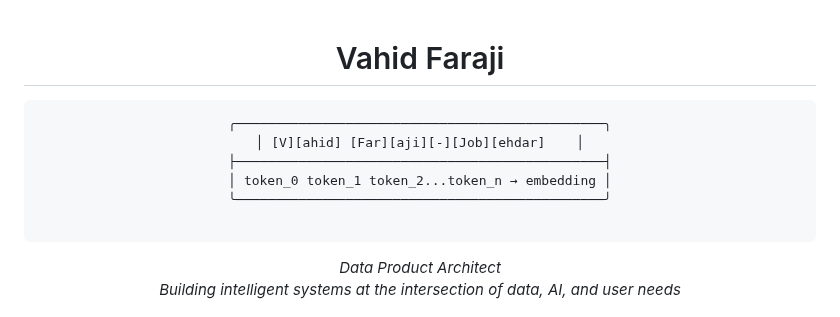
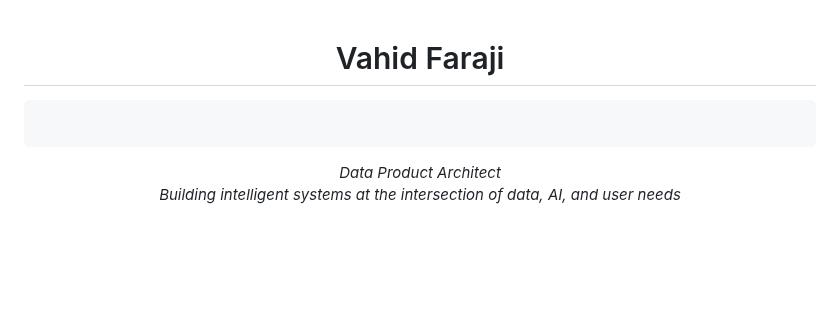
Before and after one commit to vfaraji89/vfaraji89, a Markdown page: README.md, the part around the change. Drawn GitHub-style; blank space fills up the shorter version.

```diff
--- a/README.md
+++ b/README.md
@@ -2,11 +2,6 @@
 
 <div align="center">
   <pre>
-╭───────────────────────────────────────────────╮
-│ [V][ahid] [Far][aji][-][Job][ehdar]    │
-├───────────────────────────────────────────────┤
-│ token_0 token_1 token_2...token_n → embedding │
-╰───────────────────────────────────────────────╯
   </pre>
 </div>
 
```
